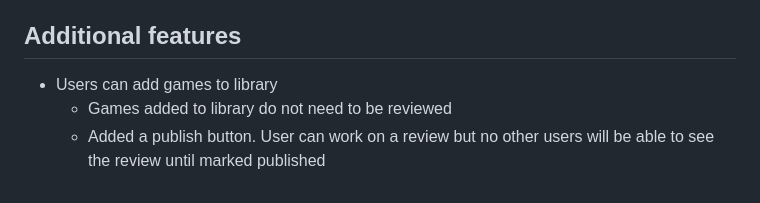
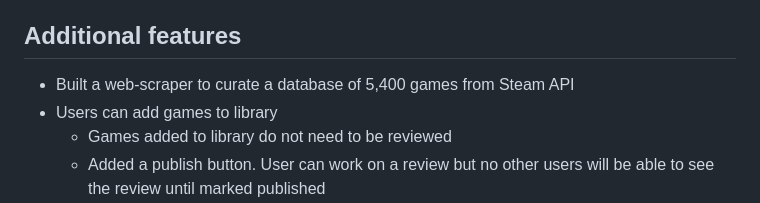
Before and after one commit to TYLPHE/hb-capstone, a Markdown page: README.md, the part around the change. Drawn GitHub-style.

```diff
--- a/README.md
+++ b/README.md
@@ -14,6 +14,7 @@ A game review blog app
 - Users can log in
 
 ## Additional features
+- Built a web-scraper to curate a database of 5,400 games from Steam API
 - Users can add games to library
   - Games added to library do not need to be reviewed
   - Added a publish button. User can work on a review but no other users will be able to see the review until marked published
```
